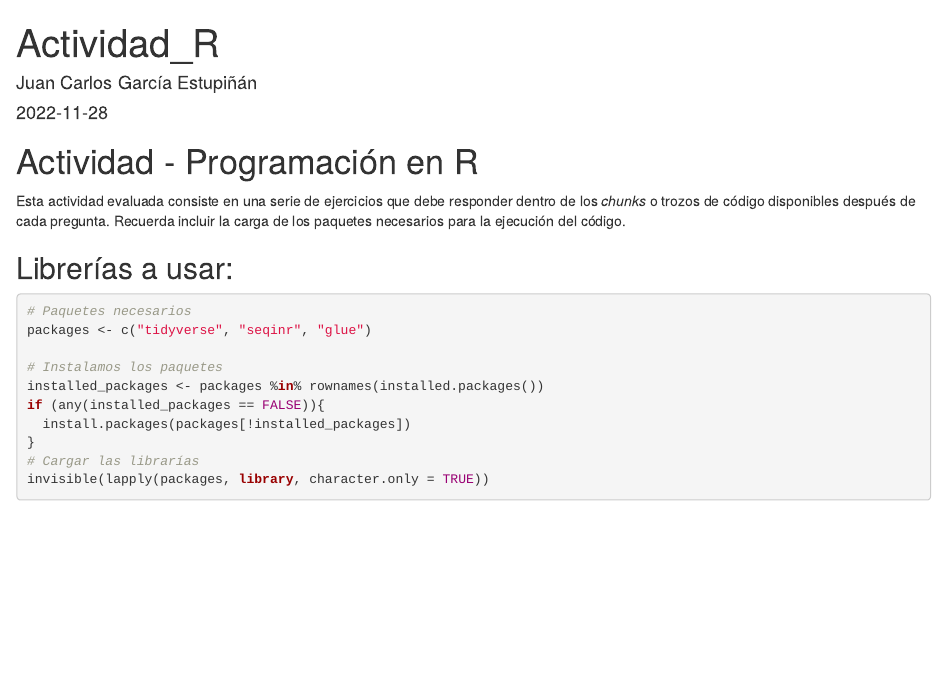
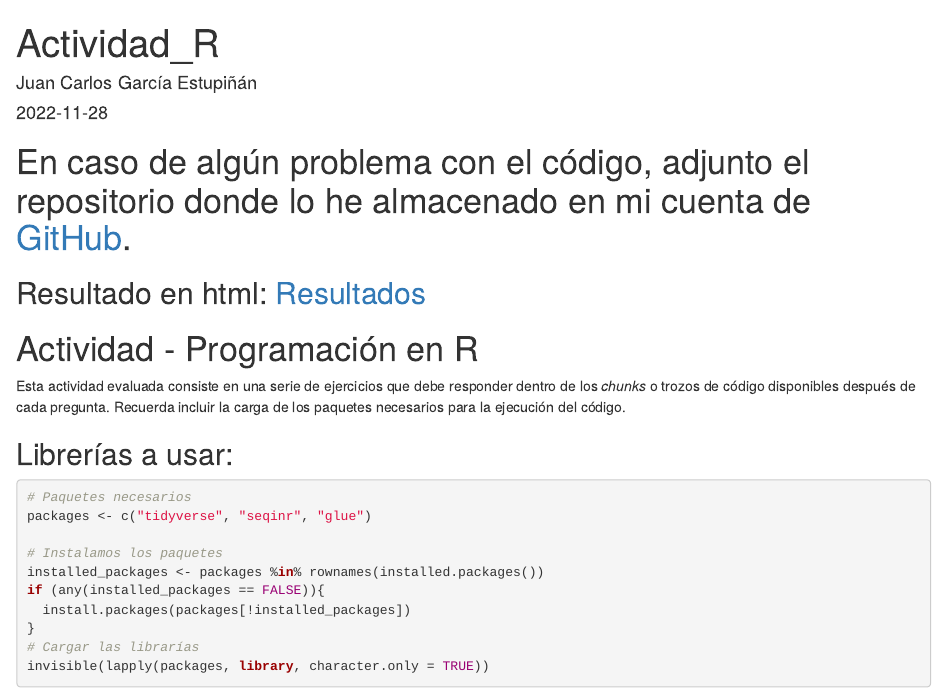
Before and after one commit to Juankkar/Prog_Python, an R Markdown document (Actividad_R/scripts/JuanCarlos_Garcia_Estupiñan.Rmd): the page in a window 1100 px wide, from its top. Rendered offline with R 4.5, knitr and Pandoc, with nearby package versions; some code elsewhere in the file could not run offline.

Commit message:
Mejora estética del directorio de la actividad de R así como escribir los resultados en html

````diff
--- a/Actividad_R/scripts/JuanCarlos_Garcia_Estupiñan.Rmd
+++ b/Actividad_R/scripts/JuanCarlos_Garcia_Estupiñan.Rmd
@@ -9,8 +9,11 @@ output: html_document
 knitr::opts_chunk$set(echo = TRUE)
 ```
 
+# En caso de algún problema con el código, adjunto el repositorio donde lo he almacenado en mi cuenta de [GitHub](https://github.com/Juankkar/Programacion_Python_R).
+
+## Resultado en html: [Resultados]()
+
 # Actividad - Programación en R
-
 
 Esta actividad evaluada consiste en una serie de ejercicios que debe responder dentro de los *chunks* o trozos de código disponibles después de cada pregunta. Recuerda incluir la carga de los paquetes necesarios para la ejecución del código.
 
````
Also changed, not shown: Actividad_R/README.md (added), Actividad_R/Resultados/JuanCarlos_Garcia_Estupiñan.html (added), Actividad_R/scripts/JuanCarlos_Garcia_Estupiñan.Rmd (17 more changed lines).
